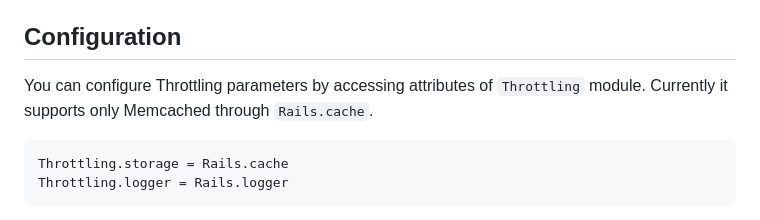
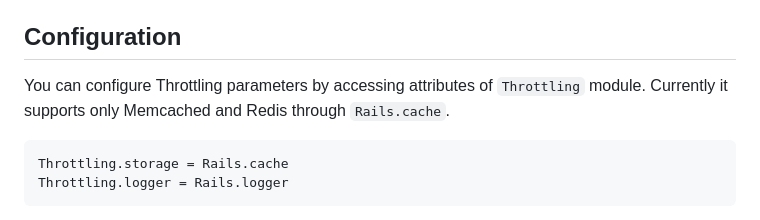
Before and after one commit to kpumuk/throttling, a Markdown page: README.md, the part around one of its changes. Rendered like a GitHub page.

Commit message:
Fixing typos and stylistic errors in README

````diff
--- a/README.md
+++ b/README.md
@@ -19,7 +19,7 @@ And run `bundle install` command.
 
 ## Configuration
 
-You can configure Throttling parameters by accessing attributes of `Throttling` module. Currently it supports only Memcached through `Rails.cache`.
+You can configure Throttling parameters by accessing attributes of `Throttling` module. Currently it supports only Memcached and Redis through `Rails.cache`.
 
 ```ruby
 Throttling.storage = Rails.cache
````
Also changed, not shown: other parts of README.md (+6 -6 lines).
